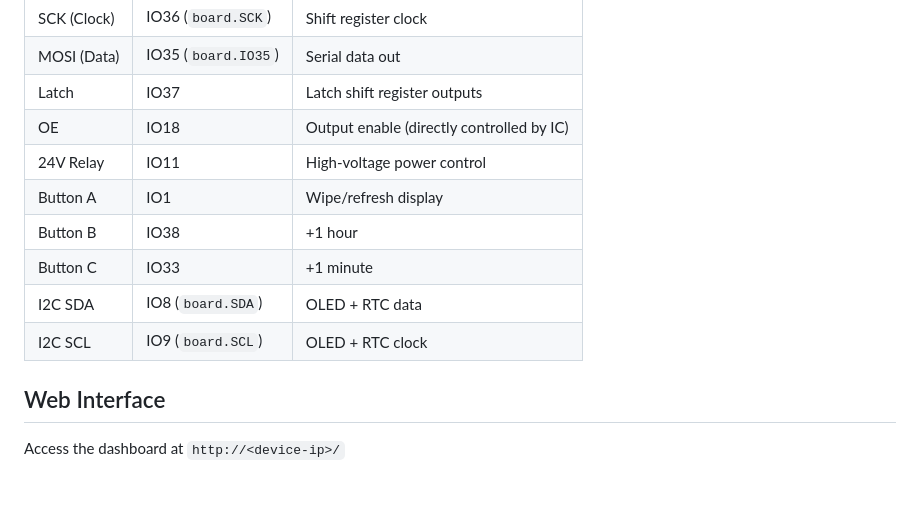
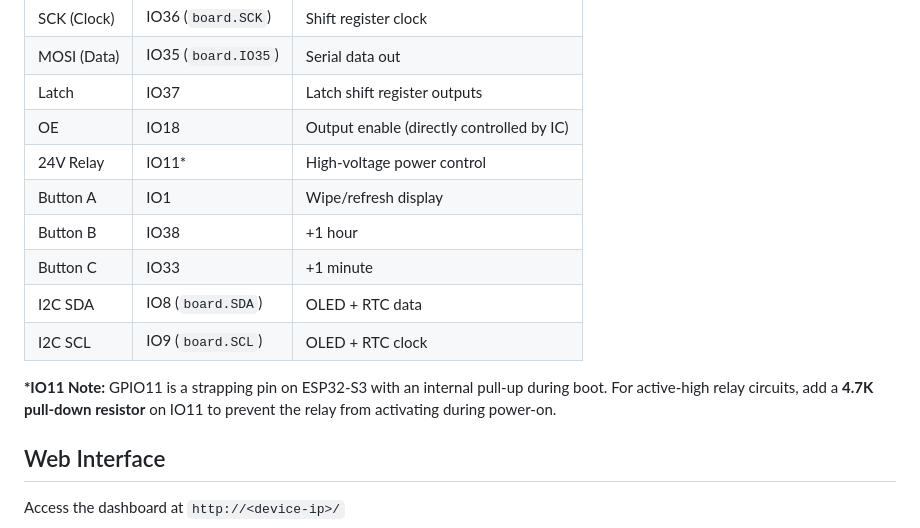
Before and after one commit to ohararp/ESP32-FlipDotBinaryClock, a Markdown page: README.md, the part around the change. GitHub-like rendering; blank space fills up the shorter version.

Commit message:
Document IO11 pull-down resistor requirement
GPIO11 is a strapping pin with internal pull-up during boot.
4.7K pull-down required for active-high relay circuits.

Co-Authored-By: Claude Opus 4.5 <noreply@anthropic.com>

```diff
--- a/README.md
+++ b/README.md
@@ -91,12 +91,14 @@ For CircuitPython 10.0.3 on the Unexpected Maker FeatherS3:
 | MOSI (Data) | IO35 (`board.IO35`) | Serial data out |
 | Latch | IO37 | Latch shift register outputs |
 | OE | IO18 | Output enable (directly controlled by IC) |
-| 24V Relay | IO11 | High-voltage power control |
+| 24V Relay | IO11* | High-voltage power control |
 | Button A | IO1 | Wipe/refresh display |
 | Button B | IO38 | +1 hour |
 | Button C | IO33 | +1 minute |
 | I2C SDA | IO8 (`board.SDA`) | OLED + RTC data |
 | I2C SCL | IO9 (`board.SCL`) | OLED + RTC clock |
+
+**\*IO11 Note:** GPIO11 is a strapping pin on ESP32-S3 with an internal pull-up during boot. For active-high relay circuits, add a **4.7K pull-down resistor** on IO11 to prevent the relay from activating during power-on.
 
 ## Web Interface
 
```
